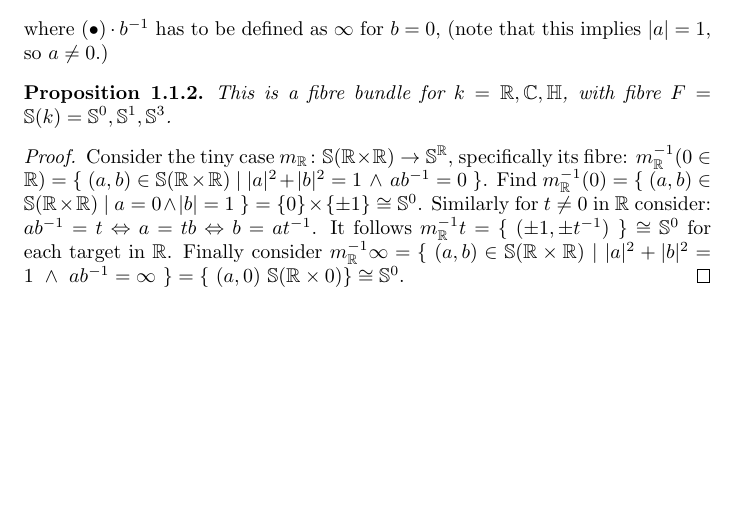
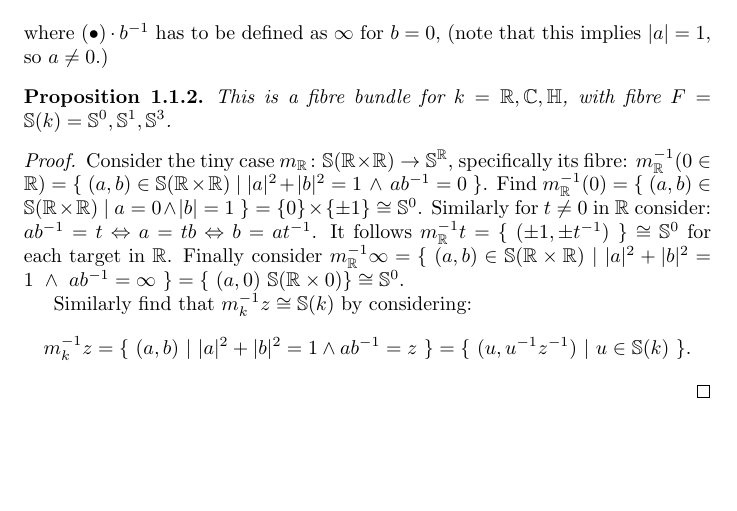
Before and after one commit to Vassago1911/various_projects, a LaTeX book (diskrete_hopf_try/main.tex): part of the page, cut so that both start at the same text. The pictures show the PDF file diskrete_hopf_try/main.pdf that the author committed with the source.

Commit message:
2024-04-20T21:50+02:00_draftsave
Signed-off-by: lm <marc@lange-data.org>

```diff
--- a/diskrete_hopf_try/main.tex
+++ b/diskrete_hopf_try/main.tex
@@ -131,6 +131,9 @@
     Similarly for $t\neq0$ in $\R$ consider: $ab^{-1} = t \Leftrightarrow a = tb \Leftrightarrow b = at^{-1}$.
     It follows $m_\R^{-1}t = \{~ (\pm1,\pm t^{-1}) ~\} \cong \S^0$ for each target in $\R$. Finally consider
     $m_\R^{-1}\infty = \{~(a,b)\in\S(\R\times\R)~|~|a|^2+|b|^2=1~\wedge~ab^{-1}=\infty~\} = \{~(a,0)~\S(\R\times 0) \} \cong \S^0$.
+
+    Similarly find that $m_k^{-1}z \cong \S(k)$ by considering:
+    \[ m_k^{-1}z = \{~(a,b)~|~|a|^2+|b|^2=1\wedge ab^{-1}=z~\} = \{~(u,u^{-1}z^{-1})~|~u\in \S(k)~\}.\]
     \end{proof}
 }
 
```
Also changed, not shown: diskrete_hopf_try/main.pdf.
